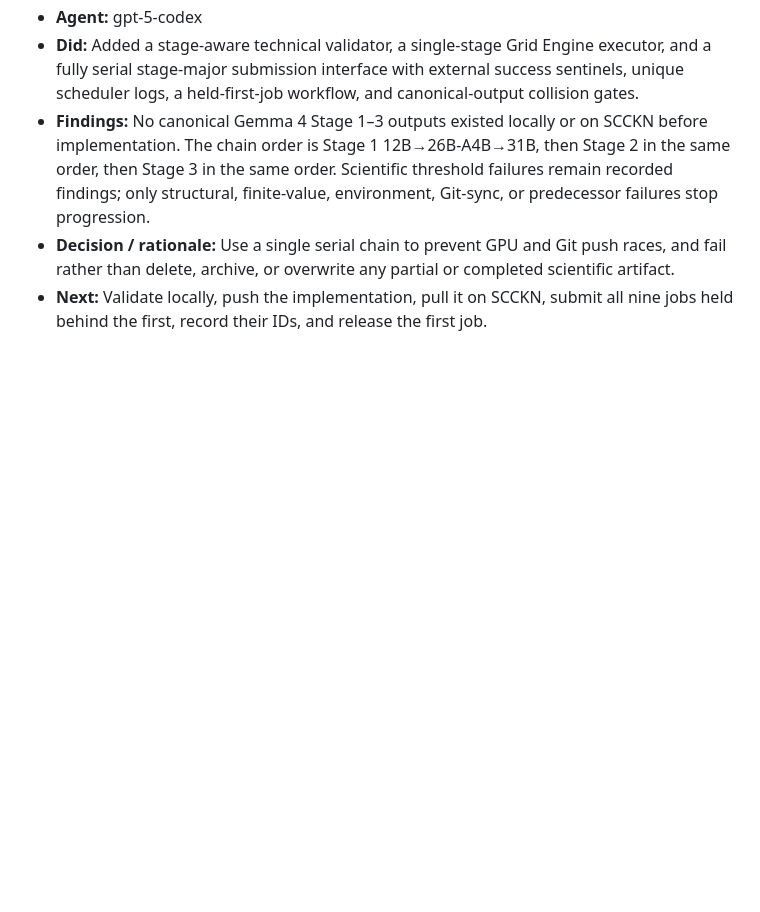
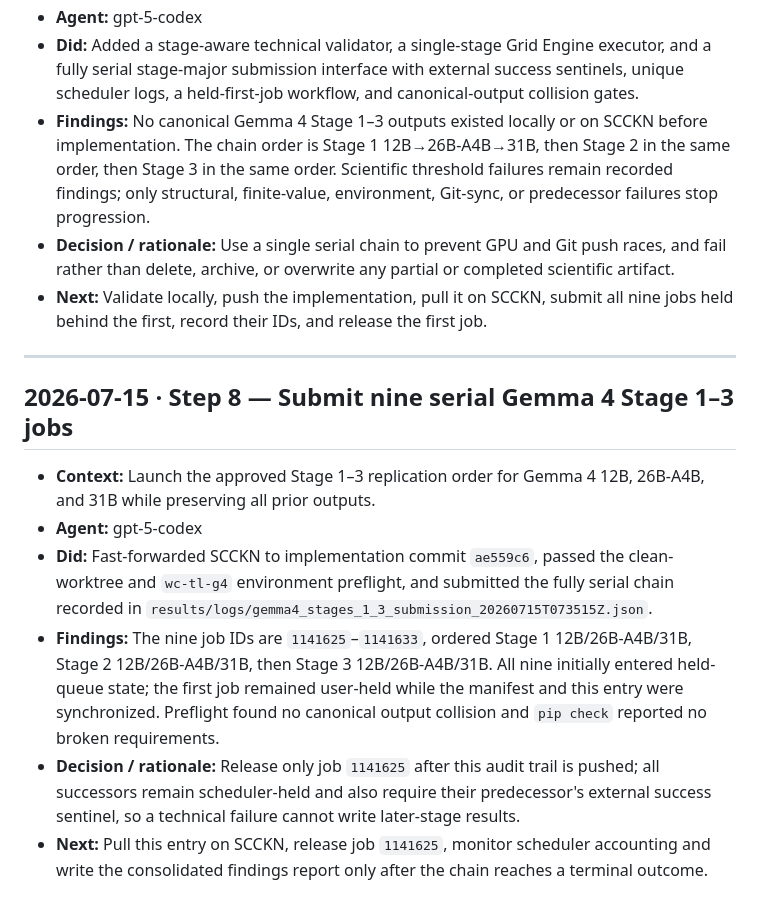
Before and after one commit to JorgeLastraCerda/social-intuition-vectors, a Markdown page: step_logs/STEP_LOG.md, the part around the change. Drawn GitHub-style; blank space fills up the shorter version.

Commit message:
Log Gemma 4 Stage 1-3 submission

```diff
--- a/step_logs/STEP_LOG.md
+++ b/step_logs/STEP_LOG.md
@@ -1204,3 +1204,13 @@
 - **Findings:** No canonical Gemma 4 Stage 1–3 outputs existed locally or on SCCKN before implementation. The chain order is Stage 1 12B→26B-A4B→31B, then Stage 2 in the same order, then Stage 3 in the same order. Scientific threshold failures remain recorded findings; only structural, finite-value, environment, Git-sync, or predecessor failures stop progression.
 - **Decision / rationale:** Use a single serial chain to prevent GPU and Git push races, and fail rather than delete, archive, or overwrite any partial or completed scientific artifact.
 - **Next:** Validate locally, push the implementation, pull it on SCCKN, submit all nine jobs held behind the first, record their IDs, and release the first job.
+
+---
+
+## 2026-07-15 · Step 8 — Submit nine serial Gemma 4 Stage 1–3 jobs
+- **Context:** Launch the approved Stage 1–3 replication order for Gemma 4 12B, 26B-A4B, and 31B while preserving all prior outputs.
+- **Agent:** gpt-5-codex
+- **Did:** Fast-forwarded SCCKN to implementation commit `ae559c6`, passed the clean-worktree and `wc-tl-g4` environment preflight, and submitted the fully serial chain recorded in `results/logs/gemma4_stages_1_3_submission_20260715T073515Z.json`.
+- **Findings:** The nine job IDs are `1141625`–`1141633`, ordered Stage 1 12B/26B-A4B/31B, Stage 2 12B/26B-A4B/31B, then Stage 3 12B/26B-A4B/31B. All nine initially entered held-queue state; the first job remained user-held while the manifest and this entry were synchronized. Preflight found no canonical output collision and `pip check` reported no broken requirements.
+- **Decision / rationale:** Release only job `1141625` after this audit trail is pushed; all successors remain scheduler-held and also require their predecessor's external success sentinel, so a technical failure cannot write later-stage results.
+- **Next:** Pull this entry on SCCKN, release job `1141625`, monitor scheduler accounting and write the consolidated findings report only after the chain reaches a terminal outcome.
```
